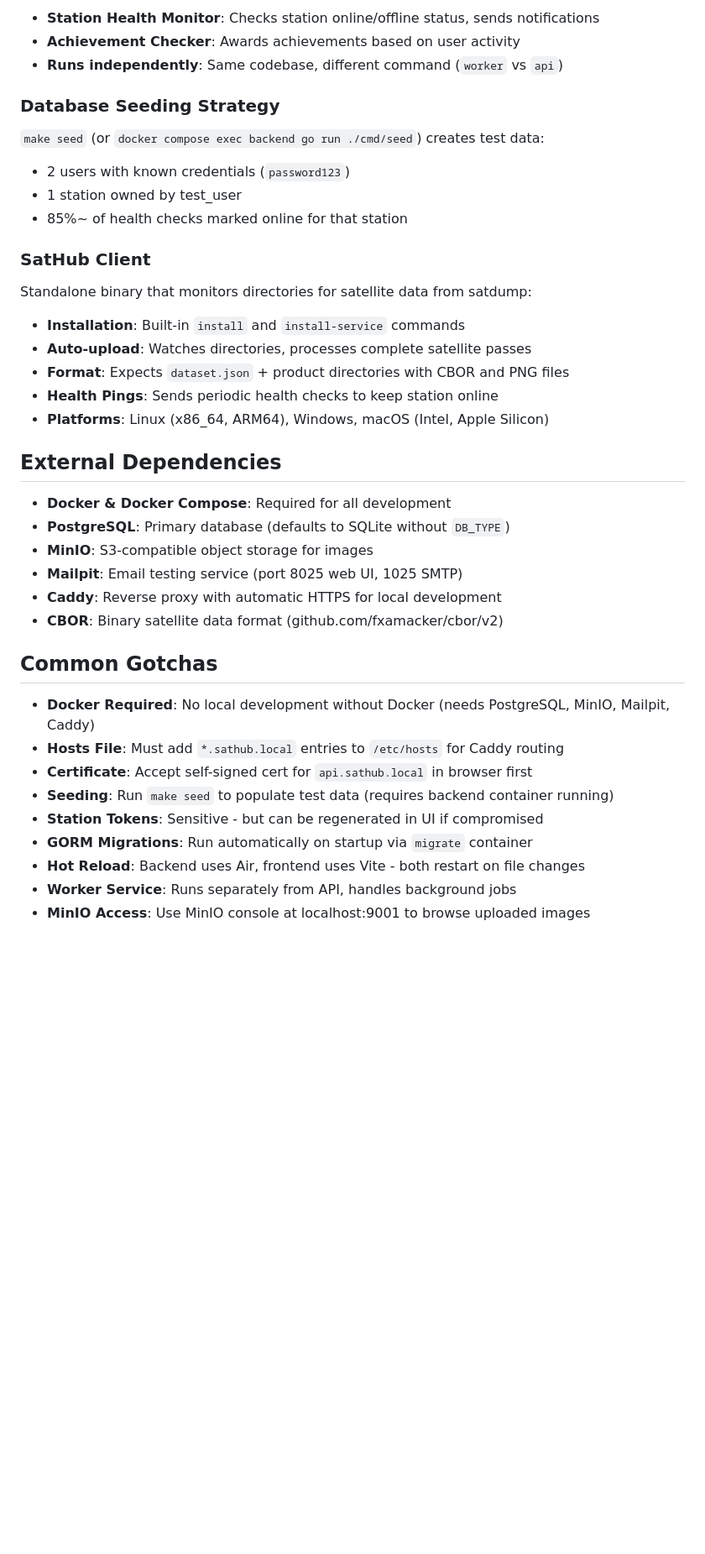
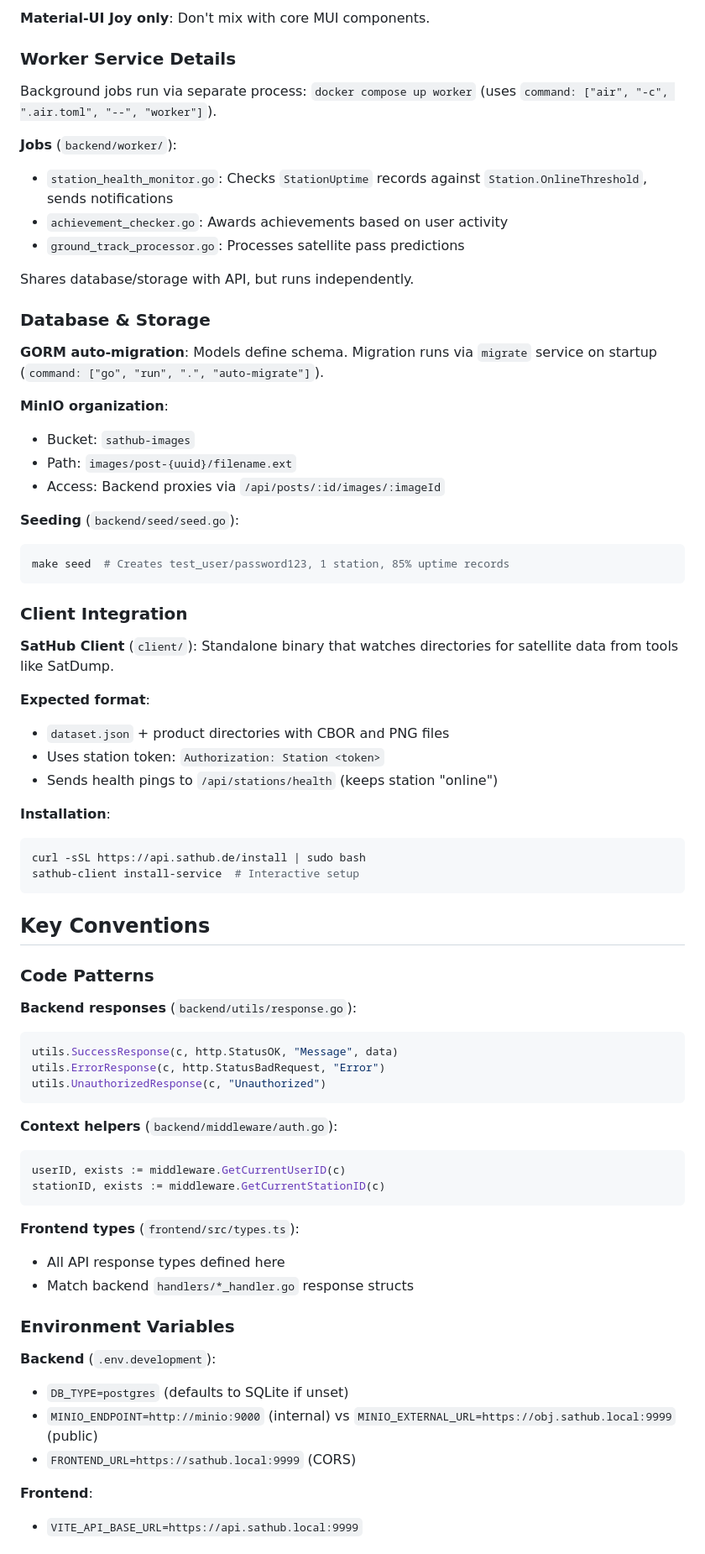
Before and after one commit to vleeuwenmenno/sathub, a Markdown page: .github/copilot-instructions.md, the part around one of its changes. Shown at 84% size. Rendered like a GitHub page; blank space fills up the shorter version.

Commit message:
chore: update project architecture documentation for clarity and detail

````diff
--- a/.github/copilot-instructions.md
+++ b/.github/copilot-instructions.md
@@ -145,43 +113,74 @@ Separate worker process handles background jobs:
 
-- **Station Health Monitor**: Checks station online/offline status, sends notifications
-- **Achievement Checker**: Awards achievements based on user activity
-- **Runs independently**: Same codebase, different command (`worker` vs `api`)
+**Material-UI Joy only**: Don't mix with core MUI components.
 
-### Database Seeding Strategy
+### Worker Service Details
 
-`make seed` (or `docker compose exec backend go run ./cmd/seed`) creates test data:
+Background jobs run via separate process: `docker compose up worker` (uses `command: ["air", "-c", ".air.toml", "--", "worker"]`).
 
-- 2 users with known credentials (`password123`)
-- 1 station owned by test_user
-- 85%~ of health checks marked online for that station
+**Jobs** (`backend/worker/`):
+- `station_health_monitor.go`: Checks `StationUptime` records against `Station.OnlineThreshold`, sends notifications
+- `achievement_checker.go`: Awards achievements based on user activity
+- `ground_track_processor.go`: Processes satellite pass predictions
 
-### SatHub Client
+Shares database/storage with API, but runs independently.
 
-Standalone binary that monitors directories for satellite data from satdump:
+### Database & Storage
 
-- **Installation**: Built-in `install` and `install-service` commands
-- **Auto-upload**: Watches directories, processes complete satellite passes
-- **Format**: Expects `dataset.json` + product directories with CBOR and PNG files
-- **Health Pings**: Sends periodic health checks to keep station online
-- **Platforms**: Linux (x86_64, ARM64), Windows, macOS (Intel, Apple Silicon)
+**GORM auto-migration**: Models define schema. Migration runs via `migrate` service on startup (`command: ["go", "run", ".", "auto-migrate"]`).
 
-## External Dependencies
+**MinIO organization**:
+- Bucket: `sathub-images`
+- Path: `images/post-{uuid}/filename.ext`
+- Access: Backend proxies via `/api/posts/:id/images/:imageId`
 
-- **Docker & Docker Compose**: Required for all development
-- **PostgreSQL**: Primary database (defaults to SQLite without `DB_TYPE`)
-- **MinIO**: S3-compatible object storage for images
-- **Mailpit**: Email testing service (port 8025 web UI, 1025 SMTP)
-- **Caddy**: Reverse proxy with automatic HTTPS for local development
-- **CBOR**: Binary satellite data format (github.com/fxamacker/cbor/v2)
+**Seeding** (`backend/seed/seed.go`):
+```bash
+make seed  # Creates test_user/password123, 1 station, 85% uptime records
+```
 
-## Common Gotchas
+### Client Integration
 
-- **Docker Required**: No local development without Docker (needs PostgreSQL, MinIO, Mailpit, Caddy)
-- **Hosts File**: Must add `*.sathub.local` entries to `/etc/hosts` for Caddy routing
-- **Certificate**: Accept self-signed cert for `api.sathub.local` in browser first
-- **Seeding**: Run `make seed` to populate test data (requires backend container running)
-- **Station Tokens**: Sensitive - but can be regenerated in UI if compromised
-- **GORM Migrations**: Run automatically on startup via `migrate` container
-- **Hot Reload**: Backend uses Air, frontend uses Vite - both restart on file changes
-- **Worker Service**: Runs separately from API, handles background jobs
-- **MinIO Access**: Use MinIO console at localhost:9001 to browse uploaded images
+**SatHub Client** (`client/`): Standalone binary that watches directories for satellite data from tools like SatDump.
+
+**Expected format**:
+- `dataset.json` + product directories with CBOR and PNG files
+- Uses station token: `Authorization: Station <token>`
+- Sends health pings to `/api/stations/health` (keeps station "online")
+
+**Installation**:
+```bash
+curl -sSL https://api.sathub.de/install | sudo bash
+sathub-client install-service  # Interactive setup
+```
+
+## Key Conventions
+
+### Code Patterns
+
+**Backend responses** (`backend/utils/response.go`):
+```go
+utils.SuccessResponse(c, http.StatusOK, "Message", data)
+utils.ErrorResponse(c, http.StatusBadRequest, "Error")
+utils.UnauthorizedResponse(c, "Unauthorized")
+```
+
+**Context helpers** (`backend/middleware/auth.go`):
+```go
+userID, exists := middleware.GetCurrentUserID(c)
+stationID, exists := middleware.GetCurrentStationID(c)
+```
+
+**Frontend types** (`frontend/src/types.ts`):
+- All API response types defined here
+- Match backend `handlers/*_handler.go` response structs
+
+### Environment Variables
+
+**Backend** (`.env.development`):
+- `DB_TYPE=postgres` (defaults to SQLite if unset)
+- `MINIO_ENDPOINT=http://minio:9000` (internal) vs `MINIO_EXTERNAL_URL=https://obj.sathub.local:9999` (public)
+- `FRONTEND_URL=https://sathub.local:9999` (CORS)
+
+**Frontend**:
+- `VITE_API_BASE_URL=https://api.sathub.local:9999`
+
````
Also changed, not shown: other parts of .github/copilot-instructions.md (+107 -116 lines).
